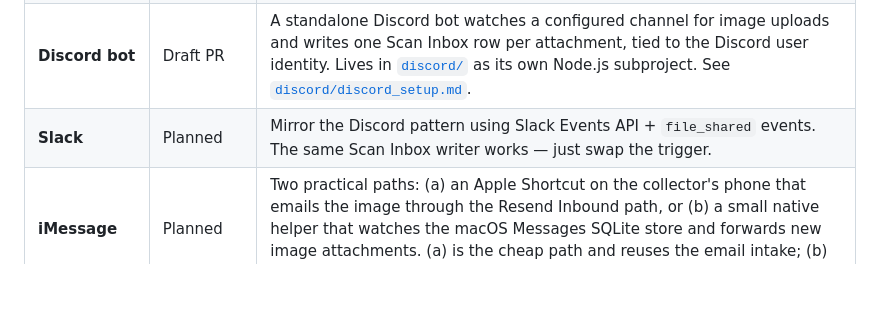
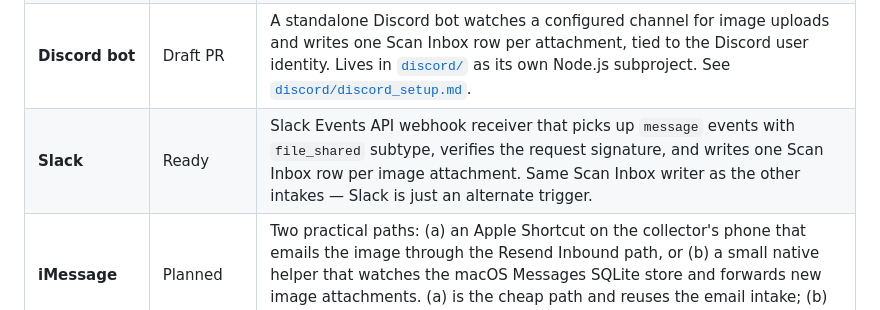
Before and after one commit to spenceryang/grandlinevault, a Markdown page: README.md, the part around the change. Rendered like a GitHub page; blank space fills up the shorter version.

Commit message:
docs: mark slack intake as ready in intake methods table

```diff
--- a/README.md
+++ b/README.md
@@ -36,7 +36,7 @@ Cards reach the collection through the Scan Inbox, but **how** they get there is
 | **Notion upload** | Shipped | Drop a `Front image` directly into the Scan Inbox database. `processScanInboxQueue` picks it up on the next pass. Today's primary demo path. |
 | **Email (Resend Inbound)** | Provider scaffold merged | Collectors email card photos to a Resend Inbound address (e.g. `scans@grandlinevault.com`). Each delivered email becomes one Scan Inbox row per image attachment. Includes Svix-style HMAC signature verification, 5-min replay protection, image-only filter. See [`docs/RESEND_INBOUND_SCANS.md`](./docs/RESEND_INBOUND_SCANS.md). |
 | **Discord bot** | Draft PR | A standalone Discord bot watches a configured channel for image uploads and writes one Scan Inbox row per attachment, tied to the Discord user identity. Lives in [`discord/`](./discord/) as its own Node.js subproject. See [`discord/discord_setup.md`](./discord/discord_setup.md). |
-| **Slack** | Planned | Mirror the Discord pattern using Slack Events API + `file_shared` events. The same Scan Inbox writer works — just swap the trigger. |
+| **Slack** | Ready | Slack Events API webhook receiver that picks up `message` events with `file_shared` subtype, verifies the request signature, and writes one Scan Inbox row per image attachment. Same Scan Inbox writer as the other intakes — Slack is just an alternate trigger. |
 | **iMessage** | Planned | Two practical paths: (a) an Apple Shortcut on the collector's phone that emails the image through the Resend Inbound path, or (b) a small native helper that watches the macOS Messages SQLite store and forwards new image attachments. (a) is the cheap path and reuses the email intake; (b) is local-only but more native-feeling. |
 
 Adding a new intake method is a focused contract — accept an image (URL or bytes) + a "Submitted By" identifier, write a Scan Inbox row. The recognition + enrichment + Owned Card creation pipeline is unchanged.
```
